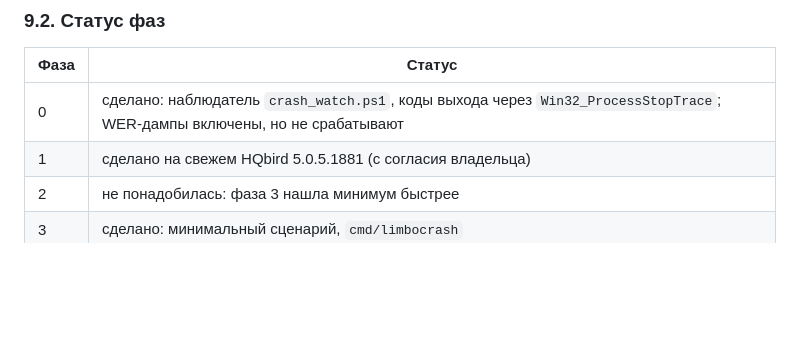
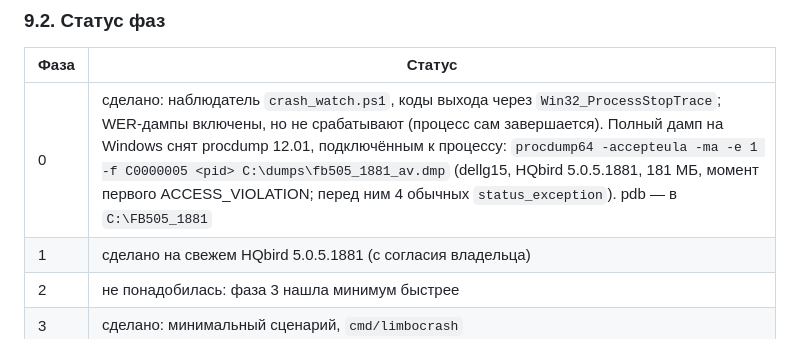
Before and after one commit to alexeykovyazin/firebirdgotester, a Markdown page: FB5_LIMBO_CRASH_REPRO_PLAN.md, the part around the change. GitHub-like rendering; blank space fills up the shorter version.

Commit message:
limbo crash plan: Windows full dump taken with procdump (HQbird 5.0.5.1881, first-chance AV)
Co-Authored-By: Claude Opus 5.5 <noreply@anthropic.com>

```diff
--- a/FB5_LIMBO_CRASH_REPRO_PLAN.md
+++ b/FB5_LIMBO_CRASH_REPRO_PLAN.md
@@ -260,7 +260,7 @@ limbocrash -dsn localhost/3095:C:\repro\EMP.FDB -workers 1 -loops 1000
 
 | Фаза | Статус |
 |---|---|
-| 0 | сделано: наблюдатель `crash_watch.ps1`, коды выхода через `Win32_ProcessStopTrace`; WER-дампы включены, но не срабатывают |
+| 0 | сделано: наблюдатель `crash_watch.ps1`, коды выхода через `Win32_ProcessStopTrace`; WER-дампы включены, но не срабатывают (процесс сам завершается). Полный дамп на Windows снят procdump 12.01, подключённым к процессу: `procdump64 -accepteula -ma -e 1 -f C0000005 <pid> C:\dumps\fb505_1881_av.dmp` (dellg15, HQbird 5.0.5.1881, 181 МБ, момент первого ACCESS_VIOLATION; перед ним 4 обычных `status_exception`). pdb — в `C:\FB505_1881` |
 | 1 | сделано на свежем HQbird 5.0.5.1881 (с согласия владельца) |
 | 2 | не понадобилась: фаза 3 нашла минимум быстрее |
 | 3 | сделано: минимальный сценарий, `cmd/limbocrash` |
```
